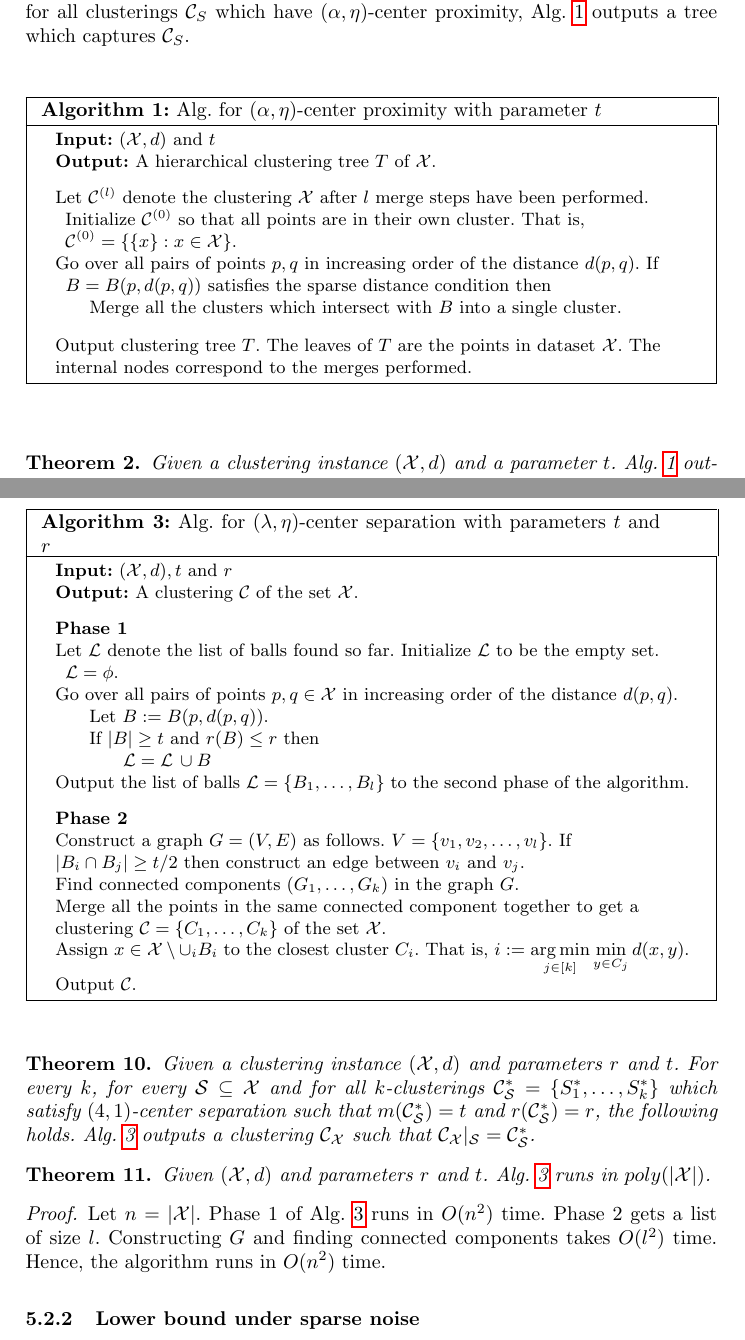
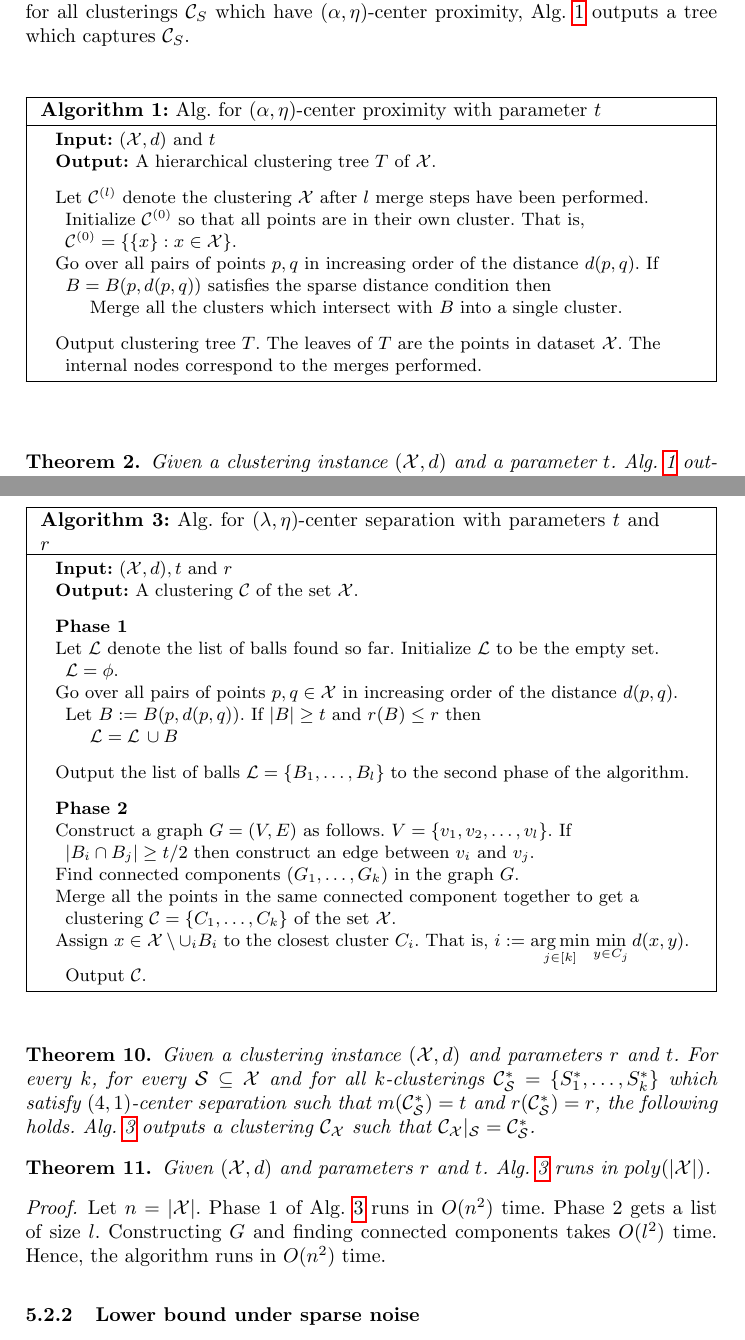
Before and after one commit to shrinuKushagra/clusterability, a LaTeX paper (clusteringNoise.tex): two parts of pages 8 and 11 of 15, joined at a grey line, cut so that both start at the same text. Compiled offline with pdfLaTeX.

Commit message:
overfull

```diff
--- a/clusteringNoise.tex
+++ b/clusteringNoise.tex
@@ -42,17 +41,16 @@
 \renewcommand{\algocf@caption@boxruled}{%
   \hrule
   \hbox to \hsize{%
-    \vrule\hskip-0.1pt
+    \vrule\hskip-0.4pt
     \vbox{
        \vskip\interspacetitleboxruled%
-       \unhbox\algocf@capbox
+       \unhbox\algocf@capbox\hfill
        \vskip\interspacetitleboxruled
        }%
-     \hskip-0.1pt\vrule%
+     \hskip-0.4pt\vrule%
    }\nointerlineskip%
 }%
 \makeatother
-
 
 \title{Finding Meaningful Cluster Structure amidst Background Noise}
 \author{Shrinu Kushagra\inst{1}, Samira Samadi\inst{2} \and Shai Ben-David\inst{1}}
@@ -233,13 +231,10 @@ Intuitively, Alg.\ref{alg:alphacp} works as follows. It maintains a clustering $
 
 \vspace{0.1in}Let $\mc C^{(l)}$ denote the clustering $\mc X$ after $l$ merge steps have been performed. Initialize $\mc C^{(0)}$ so that all points are in their own cluster. That is, $\mc C^{(0)} = \{ \{x\}: x \in \mc X\}$.
 
-	Go over all pairs of points $p, q$ in increasing order of the distance $d(p, q)$. If $B = B(p, d(p, q))$ satisfies the sparse distance condition then
-	\begin{itemize}[noitemsep]
-	\renewcommand\labelitemi{}
-	\item Merge all the clusters which intersect with $B$ into a single cluster.
-	\end{itemize}
+	Go over all pairs of points $p, q$ in increasing order of the distance $d(p, q)$. If $B = B(p, d(p, q))$ satisfies the sparse distance condition then\\
+	\hspace{0.24in}Merge all the clusters which intersect with $B$ into a single cluster.
 
-	Output clustering tree $T$. The leaves of $T$ are the points in dataset $\mc X$. The internal nodes correspond to the merges performed.
+	\vspace{0.1in}Output clustering tree $T$. The leaves of $T$ are the points in dataset $\mc X$. The internal nodes correspond to the merges performed.
 \caption{Alg. for $(\alpha, \eta)$-center proximity with parameter $t$}
 \label{alg:alphacp}
 \end{algorithm}
@@ -353,16 +348,11 @@ Intuitively, Alg.~\ref{alg:lambdacs} works as follows. In the first phase, it co
 	\vspace{0.1in}\textbf{Phase 1}\\
 	Let $\mc L$ denote the list of balls found so far. Initialize $\mc L$ to be the empty set. $\mc L = \phi$.
 
-	Go over all pairs of points $p, q \in \mc X$ in increasing order of the distance $d(p, q)$. 		\begin{itemize}[noitemsep, nolistsep]
-	\renewcommand\labelitemi{}
-	\item Let $B := B(p, d(p, q))$.
-	\item If $|B| \ge t$ and $r(B) \le r$ then
-		\begin{itemize}[noitemsep, nolistsep]
-		\renewcommand\labelitemii{}
-		\item $\mc L = \mc L \thinspace\cup B$
-		\end{itemize}
-	\end{itemize}
-	Output the list of balls $\mc L = \{B_1, \ldots, B_l\}$ to the second phase of the algorithm.
+	Go over all pairs of points $p, q \in \mc X$ in increasing order of the distance $d(p, q)$. Let $B := B(p, d(p, q))$. If $|B| \ge t$ and $r(B) \le r$ then
+
+	\hspace{0.24in}$\mc L = \mc L \thinspace\cup B$
+
+	\vspace{0.1in}Output the list of balls $\mc L = \{B_1, \ldots, B_l\}$ to the second phase of the algorithm.
 
 	\vspace{0.1in}\textbf{Phase 2}\\
 	Construct a graph $G = (V, E)$ as follows. $V = \{v_1, v_2, \ldots, v_l\}$. If $|B_i \cap B_j| \ge t/2$ then construct an edge between $v_i$ and $v_j$.
```
Also changed, not shown: figures/lbdFig3.tex (+0 -1 lines), clusteringNoise.tex (3 more changed lines).
